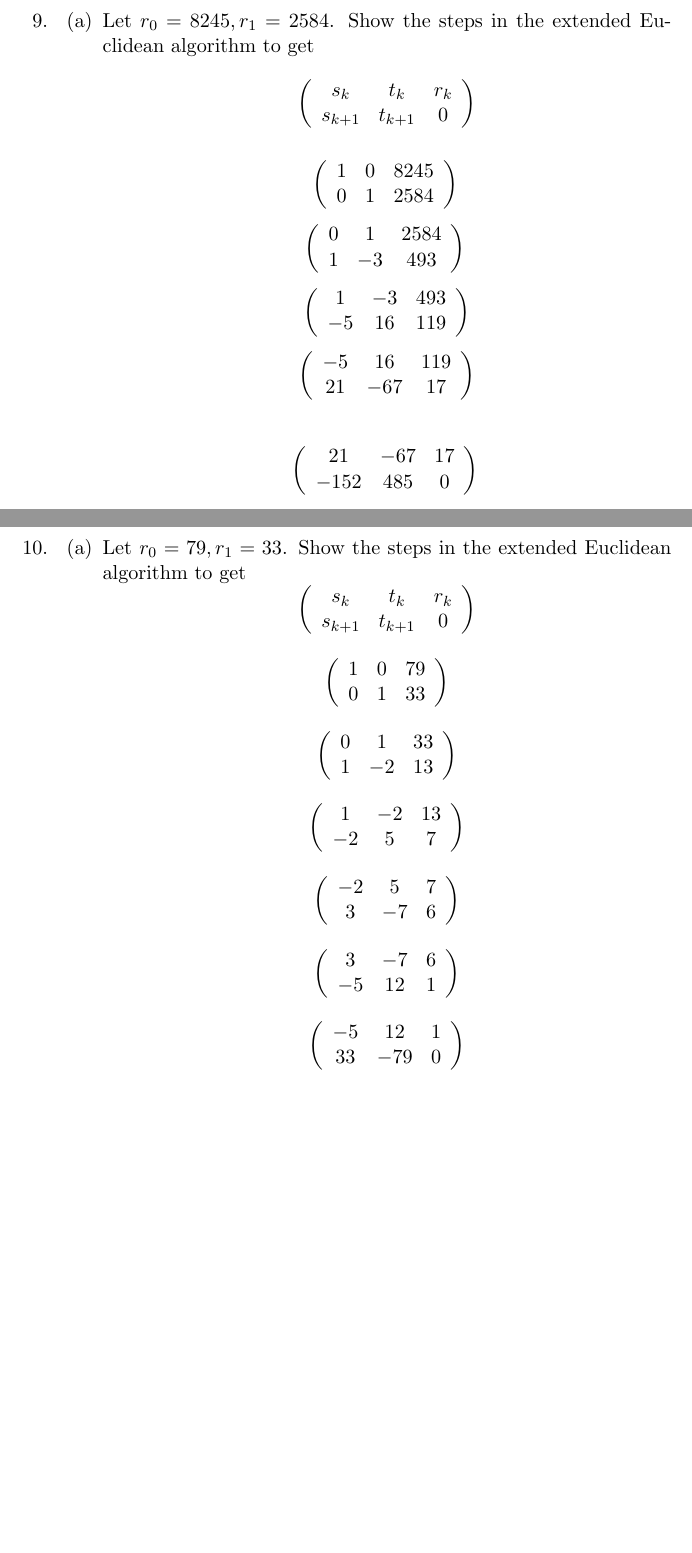
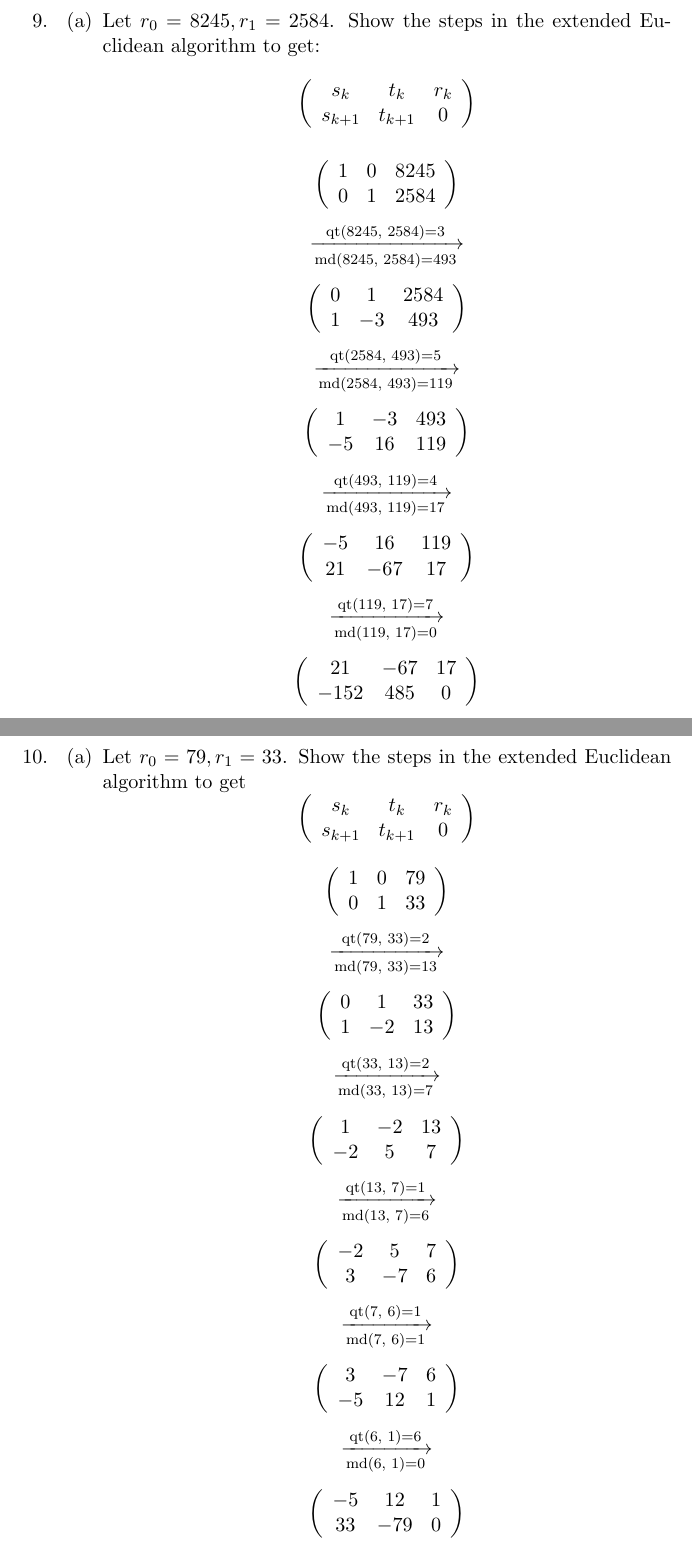
Before and after one commit to guymatz/math-311, a LaTeX document (ps2.tex): two parts of pages 9 and 10 of 15, joined at a grey line, cut so that both start at the same text, the shorter picture padded with empty space. Compiled offline with pdfLaTeX.

Commit message:
added steps for q 9,10

```diff
--- a/ps2.tex
+++ b/ps2.tex
@@ -119,16 +119,18 @@ s_{k+1} & t_{k+1} & 0 \\
  1 & 0 & 8245 \\
  0 & 1 & 2584 \\
 \end{array}
-\right)\\
+\right)
 \end{equation*}
+$$\xrightarrow[\text{md(8245, 2584)=493}]{\text{qt(8245, 2584)=3}}$$
 \begin{equation*}
 \left(
 \begin{array}{ccc}
  0 & 1 & 2584 \\
  1 & -3 & 493 \\
 \end{array}
-\right)\\
+\right)
 \end{equation*}
+$$\xrightarrow[\text{md(2584, 493)=119}]{\text{qt(2584, 493)=5}}$$
 \begin{equation*}
 \left(
 \begin{array}{ccc}
@@ -137,6 +139,7 @@ s_{k+1} & t_{k+1} & 0 \\
 \end{array}
 \right)
 \end{equation*}
+$$\xrightarrow[\text{md(493, 119)=17}]{\text{qt(493, 119)=4}}$$
 \begin{equation*}
 \left(
 \begin{array}{ccc}
@@ -144,16 +147,16 @@ s_{k+1} & t_{k+1} & 0 \\
  21 & -67 & 17 \\
 \end{array}
 \right)
-\end{equation*}\\
+\end{equation*}
+$$\xrightarrow[\text{md(119, 17)=0}]{\text{qt(119, 17)=7}}$$
 \begin{equation*}
 \left(
 \begin{array}{ccc}
  21 & -67 & 17 \\
  -152 & 485 & 0 \\
 \end{array}
-\right)\\
+\right)
 \end{equation*}
-
 
 \item Give the steps to find $(m_{8245}, n_{2584})$.  You Should get (21, -67)
 \\
@@ -185,7 +188,7 @@ s_{k+1} & t_{k+1} & 0 \\
 \end{array}
 \right)
 \end{equation*}
-
+$$\xrightarrow[\text{md(79, 33)=13}]{\text{qt(79, 33)=2}}$$
 \begin{equation*}
 \left(
 \begin{array}{ccc}
@@ -194,7 +197,7 @@ s_{k+1} & t_{k+1} & 0 \\
 \end{array}
 \right)
 \end{equation*}
-
+$$\xrightarrow[\text{md(33, 13)=7}]{\text{qt(33, 13)=2}}$$
 \begin{equation*}
 \left(
 \begin{array}{ccc}
@@ -203,7 +206,7 @@ s_{k+1} & t_{k+1} & 0 \\
 \end{array}
 \right)
 \end{equation*}
-
+$$\xrightarrow[\text{md(13, 7)=6}]{\text{qt(13, 7)=1}}$$
 \begin{equation*}
 \left(
 \begin{array}{ccc}
@@ -212,7 +215,7 @@ s_{k+1} & t_{k+1} & 0 \\
 \end{array}
 \right)
 \end{equation*}
-
+$$\xrightarrow[\text{md(7, 6)=1}]{\text{qt(7, 6)=1}}$$
 \begin{equation*}
 \left(
 \begin{array}{ccc}
@@ -221,7 +224,7 @@ s_{k+1} & t_{k+1} & 0 \\
 \end{array}
 \right)
 \end{equation*}
-
+$$\xrightarrow[\text{md(6, 1)=0}]{\text{qt(6, 1)=6}}$$
 \begin{equation*}
 \left(
 \begin{array}{ccc}
```
Also changed, not shown: ps2.tex (3 more changed lines).
